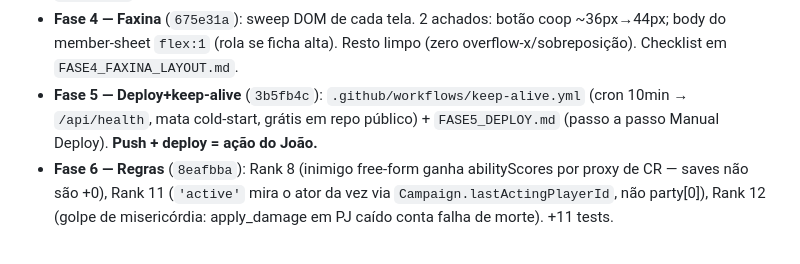
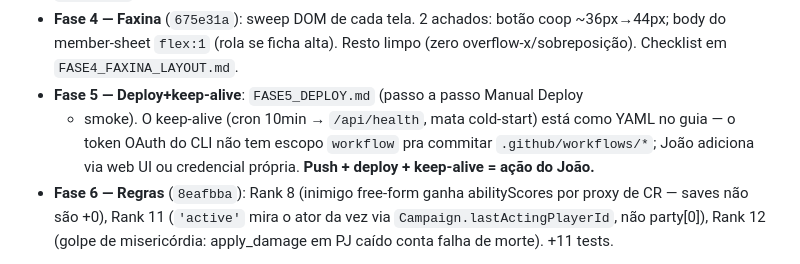
Before and after one commit to salvatori-wq/JSgame, a Markdown page: CLAUDE.md, the part around the change. Rendered like a GitHub page.

Commit message:
docs: ajusta nota da Fase 5 (keep-alive vai pelo guia, sem workflow scope)
Co-Authored-By: Claude Opus 4.8 <noreply@anthropic.com>

```diff
--- a/CLAUDE.md
+++ b/CLAUDE.md
@@ -111,9 +111,11 @@ direto, sem barra inferior). Cada fase medida a 390×844 E 360×800 via
 - **Fase 4 — Faxina** (`675e31a`): sweep DOM de cada tela. 2 achados: botão coop
   ~36px→44px; body do member-sheet `flex:1` (rola se ficha alta). Resto limpo
   (zero overflow-x/sobreposição). Checklist em `FASE4_FAXINA_LAYOUT.md`.
-- **Fase 5 — Deploy+keep-alive** (`3b5fb4c`): `.github/workflows/keep-alive.yml`
-  (cron 10min → `/api/health`, mata cold-start, grátis em repo público) +
-  `FASE5_DEPLOY.md` (passo a passo Manual Deploy). **Push + deploy = ação do João.**
+- **Fase 5 — Deploy+keep-alive**: `FASE5_DEPLOY.md` (passo a passo Manual Deploy
+  + smoke). O keep-alive (cron 10min → `/api/health`, mata cold-start) está como
+  YAML no guia — o token OAuth do CLI não tem escopo `workflow` pra commitar
+  `.github/workflows/*`; João adiciona via web UI ou credencial própria.
+  **Push + deploy + keep-alive = ação do João.**
 - **Fase 6 — Regras** (`8eafbba`): Rank 8 (inimigo free-form ganha abilityScores
   por proxy de CR — saves não são +0), Rank 11 (`'active'` mira o ator da vez via
   `Campaign.lastActingPlayerId`, não party[0]), Rank 12 (golpe de misericórdia:
```
